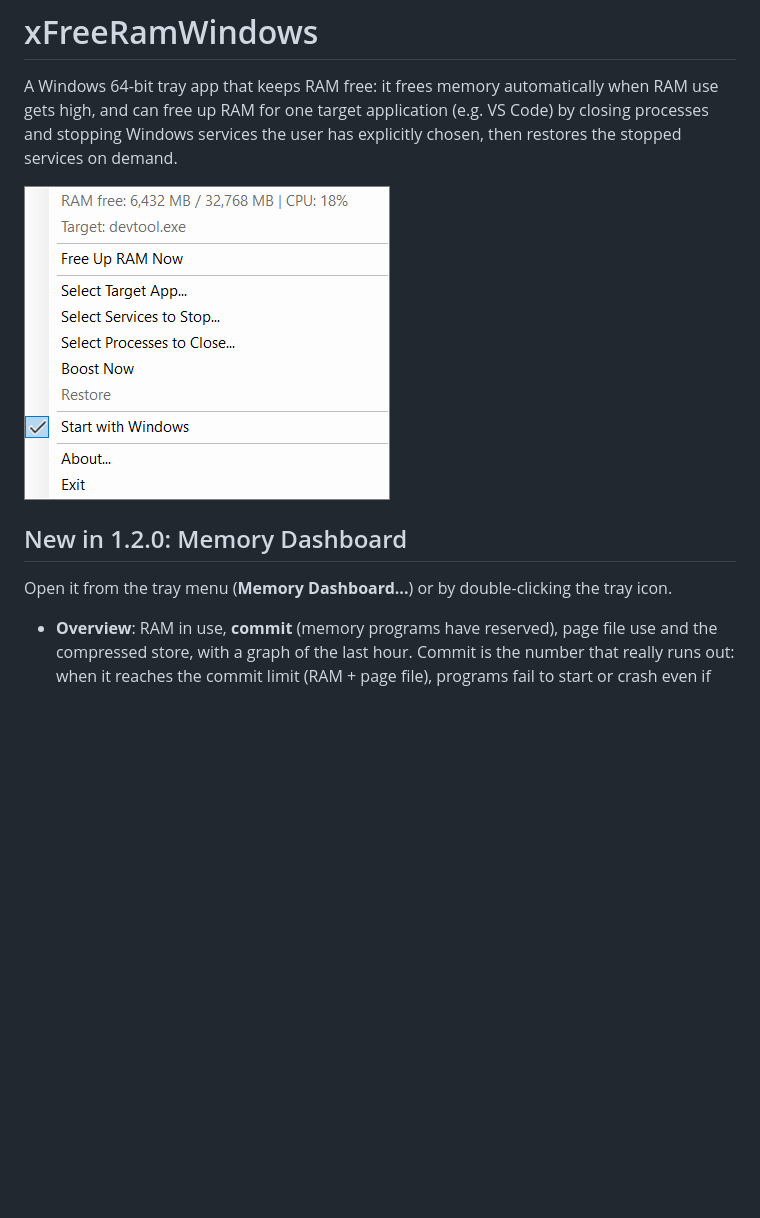
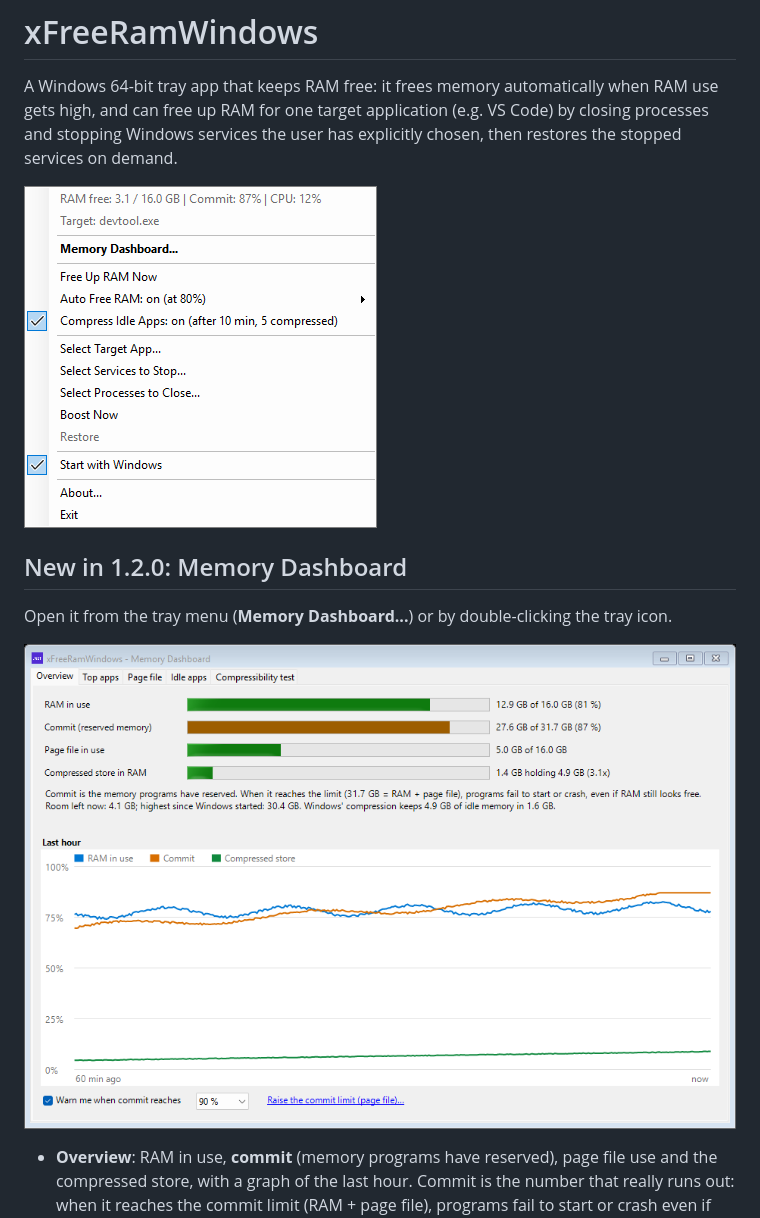
Before and after one commit to jorodriguezpr/xFreeRamWindows, a Markdown page: README.md, the part around one of its changes. GitHub-like rendering; pictures changed too: screenshots/dashboard-overview.png (added), screenshots/tray-menu.png; blank space fills up the shorter version.

```diff
--- a/README.md
+++ b/README.md
@@ -10,6 +10,8 @@ explicitly chosen, then restores the stopped services on demand.
 ## New in 1.2.0: Memory Dashboard
 
 Open it from the tray menu (**Memory Dashboard...**) or by double-clicking the tray icon.
+
+![Memory Dashboard - Overview](screenshots/dashboard-overview.png)
 
 - **Overview**: RAM in use, **commit** (memory programs have reserved), page file
   use and the compressed store, with a graph of the last hour. Commit is the number
```
Also changed, not shown: other parts of README.md (+8 -0 lines), screenshots/dashboard-apps.png (added), screenshots/dashboard-idle.png (added), screenshots/dashboard-pagefile.png (added), screenshots/dashboard-test.png (added).
